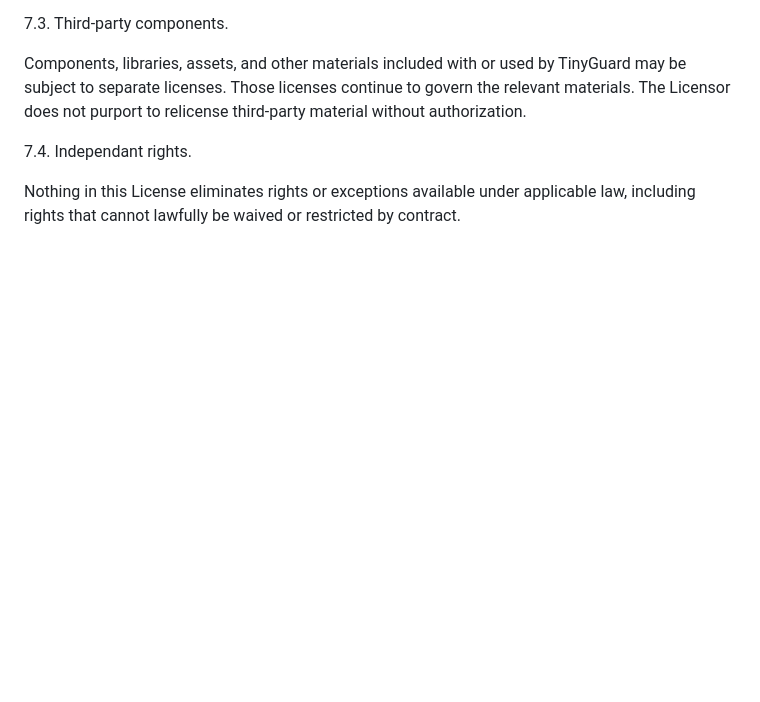
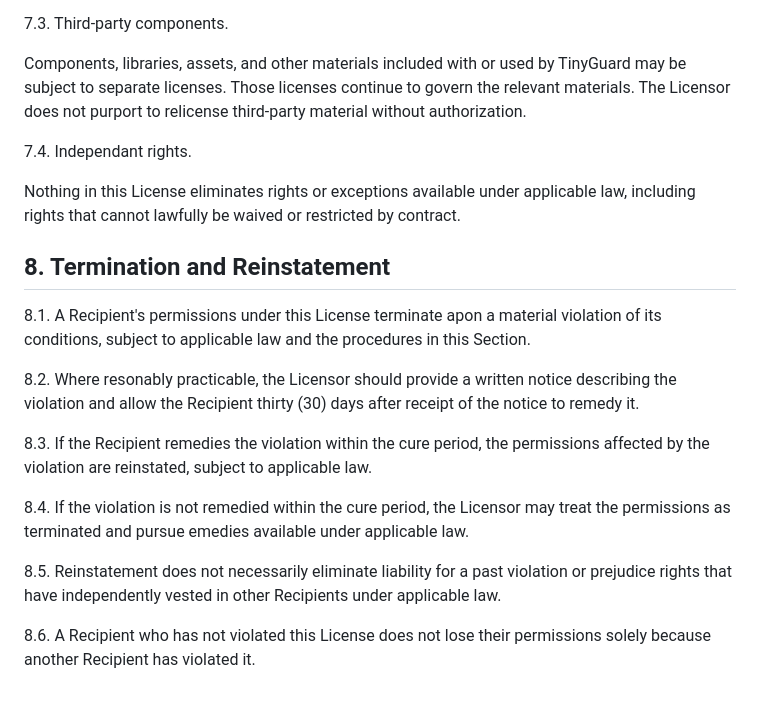
Before and after one commit to lukeskywalker4621-cmyk/tinygaurd, a Markdown page: ANTI_CAP_MANIFESTO.md, the part around the change. GitHub-like rendering; blank space fills up the shorter version.

Commit message:
adding part 8

```diff
--- a/ANTI_CAP_MANIFESTO.md
+++ b/ANTI_CAP_MANIFESTO.md
@@ -302,3 +302,28 @@ to relicense third-party material without authorization.
 Nothing in this License eliminates rights or exceptions available under
 applicable law, including rights that cannot lawfully be waived or
 restricted by contract.
+
+## 8. Termination and Reinstatement
+
+8.1. A Recipient's permissions under this License terminate apon a
+material violation of its conditions, subject to applicable law and the
+procedures in this Section.
+
+8.2. Where resonably practicable, the Licensor should provide a written
+notice describing the violation and allow the Recipient thirty (30) days
+after receipt of the notice to remedy it.
+
+8.3. If the Recipient remedies the violation within the cure period, the
+permissions affected by the violation are reinstated, subject to
+applicable law.
+
+8.4. If the violation is not remedied within the cure period, the Licensor
+may treat the permissions as terminated and pursue emedies available
+under applicable law.
+
+8.5. Reinstatement does not necessarily eliminate liability for a past
+violation or prejudice rights that have independently vested in other
+Recipients under applicable law.
+
+8.6. A Recipient who has not violated this License does not lose their
+permissions solely because another Recipient has violated it.
```
